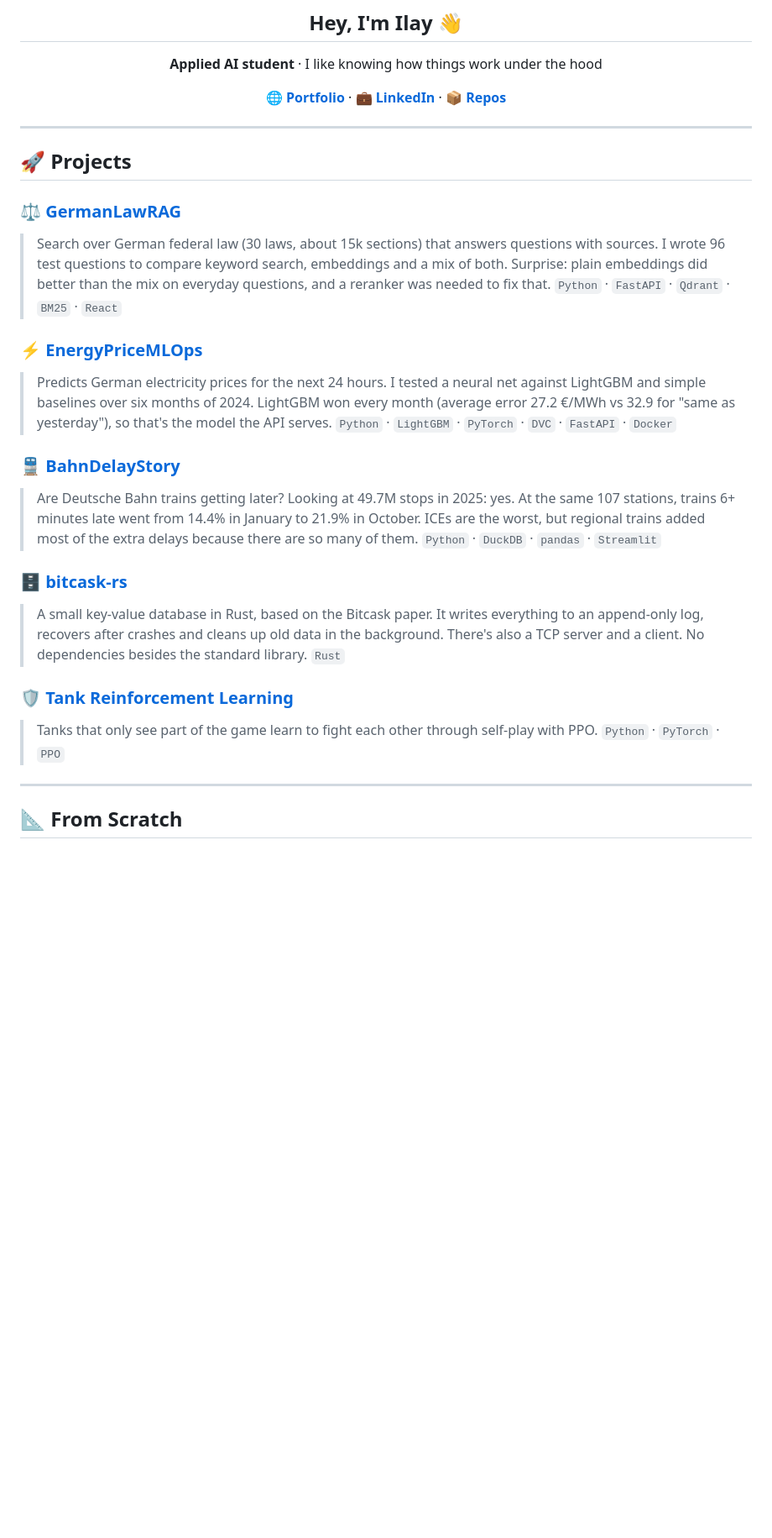
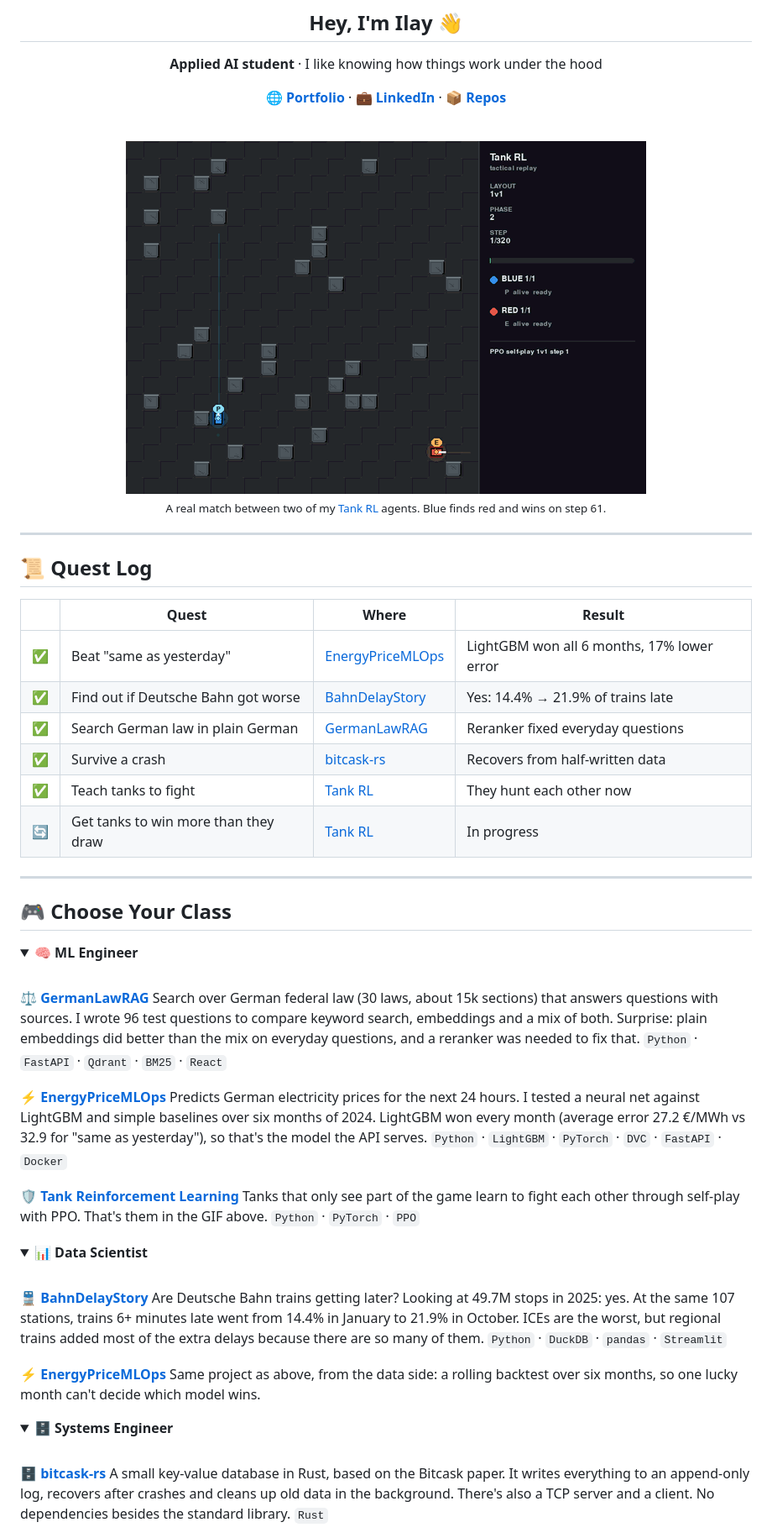
Before and after one commit to iPelo/iPelo, a Markdown page: README.md, the part around one of its changes. Shown at 84% size. GitHub-like rendering; pictures changed too: assets/tank_duel.gif (added); folded sections open; blank space fills up the shorter version.

Commit message:
Gamify profile README

```diff
--- a/README.md
+++ b/README.md
@@ -15,32 +15,69 @@
 
 [**🌐 Portfolio**](https://ipelo.github.io) · [**💼 LinkedIn**](https://www.linkedin.com/in/ilay-rakotondravao-322412161/) · [**📦 Repos**](https://github.com/iPelo?tab=repositories)
 
+<br>
+
+<img src="assets/tank_duel.gif" width="620" alt="Two PPO tank agents fighting in a self-play match">
+
+<sub>A real match between two of my <a href="https://github.com/iPelo/Tank-Reinforcement-Learning">Tank RL</a> agents. Blue finds red and wins on step 61.</sub>
+
 </div>
 
 ---
 
-## 🚀 Projects
+## 📜 Quest Log
 
-### ⚖️ [GermanLawRAG](https://github.com/iPelo/domain-rag-agent)
-> Search over German federal law (30 laws, about 15k sections) that answers questions with sources. I wrote 96 test questions to compare keyword search, embeddings and a mix of both. Surprise: plain embeddings did better than the mix on everyday questions, and a reranker was needed to fix that.
-> `Python` · `FastAPI` · `Qdrant` · `BM25` · `React`
-
-### ⚡ [EnergyPriceMLOps](https://github.com/iPelo/mlops-pipeline)
-> Predicts German electricity prices for the next 24 hours. I tested a neural net against LightGBM and simple baselines over six months of 2024. LightGBM won every month (average error 27.2 €/MWh vs 32.9 for "same as yesterday"), so that's the model the API serves.
-> `Python` · `LightGBM` · `PyTorch` · `DVC` · `FastAPI` · `Docker`
-
-### 🚆 [BahnDelayStory](https://github.com/iPelo/domain-data-story)
-> Are Deutsche Bahn trains getting later? Looking at 49.7M stops in 2025: yes. At the same 107 stations, trains 6+ minutes late went from 14.4% in January to 21.9% in October. ICEs are the worst, but regional trains added most of the extra delays because there are so many of them.
-> `Python` · `DuckDB` · `pandas` · `Streamlit`
-
-### 🗄️ [bitcask-rs](https://github.com/iPelo/bitcask-rs)
-> A small key-value database in Rust, based on the Bitcask paper. It writes everything to an append-only log, recovers after crashes and cleans up old data in the background. There's also a TCP server and a client. No dependencies besides the standard library.
-> `Rust`
-
-### 🛡️ [Tank Reinforcement Learning](https://github.com/iPelo/Tank-Reinforcement-Learning)
-> Tanks that only see part of the game learn to fight each other through self-play with PPO.
-> `Python` · `PyTorch` · `PPO`
+| | Quest | Where | Result |
+|---|---|---|---|
+| ✅ | Beat "same as yesterday" | [EnergyPriceMLOps](https://github.com/iPelo/mlops-pipeline) | LightGBM won all 6 months, 17% lower error |
+| ✅ | Find out if Deutsche Bahn got worse | [BahnDelayStory](https://github.com/iPelo/domain-data-story) | Yes: 14.4% → 21.9% of trains late |
+| ✅ | Search German law in plain German | [GermanLawRAG](https://github.com/iPelo/domain-rag-agent) | Reranker fixed everyday questions |
+| ✅ | Survive a crash | [bitcask-rs](https://github.com/iPelo/bitcask-rs) | Recovers from half-written data |
+| ✅ | Teach tanks to fight | [Tank RL](https://github.com/iPelo/Tank-Reinforcement-Learning) | They hunt each other now |
+| 🔄 | Get tanks to win more than they draw | [Tank RL](https://github.com/iPelo/Tank-Reinforcement-Learning) | In progress |
 
 ---
 
-## 📐 From Scratch
+## 🎮 Choose Your Class
+
+<details>
+<summary><b>🧠 ML Engineer</b></summary>
+<br>
+
+**⚖️ [GermanLawRAG](https://github.com/iPelo/domain-rag-agent)**
+Search over German federal law (30 laws, about 15k sections) that answers questions with sources. I wrote 96 test questions to compare keyword search, embeddings and a mix of both. Surprise: plain embeddings did better than the mix on everyday questions, and a reranker was needed to fix that.
+`Python` · `FastAPI` · `Qdrant` · `BM25` · `React`
+
+**⚡ [EnergyPriceMLOps](https://github.com/iPelo/mlops-pipeline)**
+Predicts German electricity prices for the next 24 hours. I tested a neural net against LightGBM and simple baselines over six months of 2024. LightGBM won every month (average error 27.2 €/MWh vs 32.9 for "same as yesterday"), so that's the model the API serves.
+`Python` · `LightGBM` · `PyTorch` · `DVC` · `FastAPI` · `Docker`
+
+**🛡️ [Tank Reinforcement Learning](https://github.com/iPelo/Tank-Reinforcement-Learning)**
+Tanks that only see part of the game learn to fight each other through self-play with PPO. That's them in the GIF above.
+`Python` · `PyTorch` · `PPO`
+
+</details>
+
+<details>
+<summary><b>📊 Data Scientist</b></summary>
+<br>
+
+**🚆 [BahnDelayStory](https://github.com/iPelo/domain-data-story)**
+Are Deutsche Bahn trains getting later? Looking at 49.7M stops in 2025: yes. At the same 107 stations, trains 6+ minutes late went from 14.4% in January to 21.9% in October. ICEs are the worst, but regional trains added most of the extra delays because there are so many of them.
+`Python` · `DuckDB` · `pandas` · `Streamlit`
+
+**⚡ [EnergyPriceMLOps](https://github.com/iPelo/mlops-pipeline)**
+Same project as above, from the data side: a rolling backtest over six months, so one lucky month can't decide which model wins.
+
+</details>
+
+<details>
+<summary><b>🗄️ Systems Engineer</b></summary>
+<br>
+
+**🗄️ [bitcask-rs](https://github.com/iPelo/bitcask-rs)**
+A small key-value database in Rust, based on the Bitcask paper. It writes everything to an append-only log, recovers after crashes and cleans up old data in the background. There's also a TCP server and a client. No dependencies besides the standard library.
+`Rust`
+
+</details>
+
```
Also changed, not shown: other parts of README.md (+15 -1 lines).
